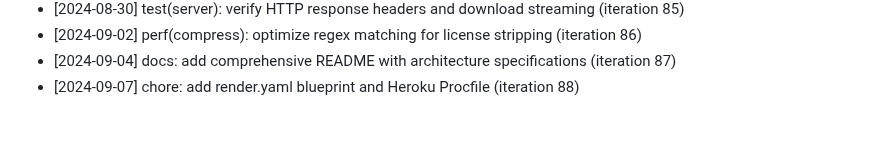
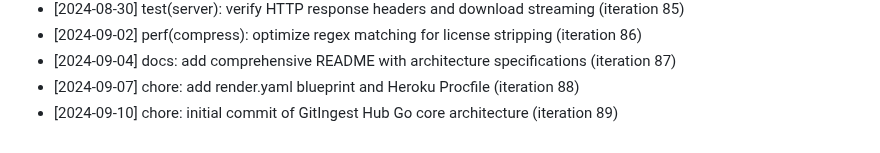
Before and after one commit to anilpdv/gitingest-hub, a Markdown page: CHANGELOG.md, the part around the change. Drawn GitHub-style.

Commit message:
chore: initial commit of GitIngest Hub Go core architecture (iteration 89)

```diff
--- a/CHANGELOG.md
+++ b/CHANGELOG.md
@@ -88,3 +88,4 @@
 - [2024-09-02] perf(compress): optimize regex matching for license stripping (iteration 86)
 - [2024-09-04] docs: add comprehensive README with architecture specifications (iteration 87)
 - [2024-09-07] chore: add render.yaml blueprint and Heroku Procfile (iteration 88)
+- [2024-09-10] chore: initial commit of GitIngest Hub Go core architecture (iteration 89)
```
